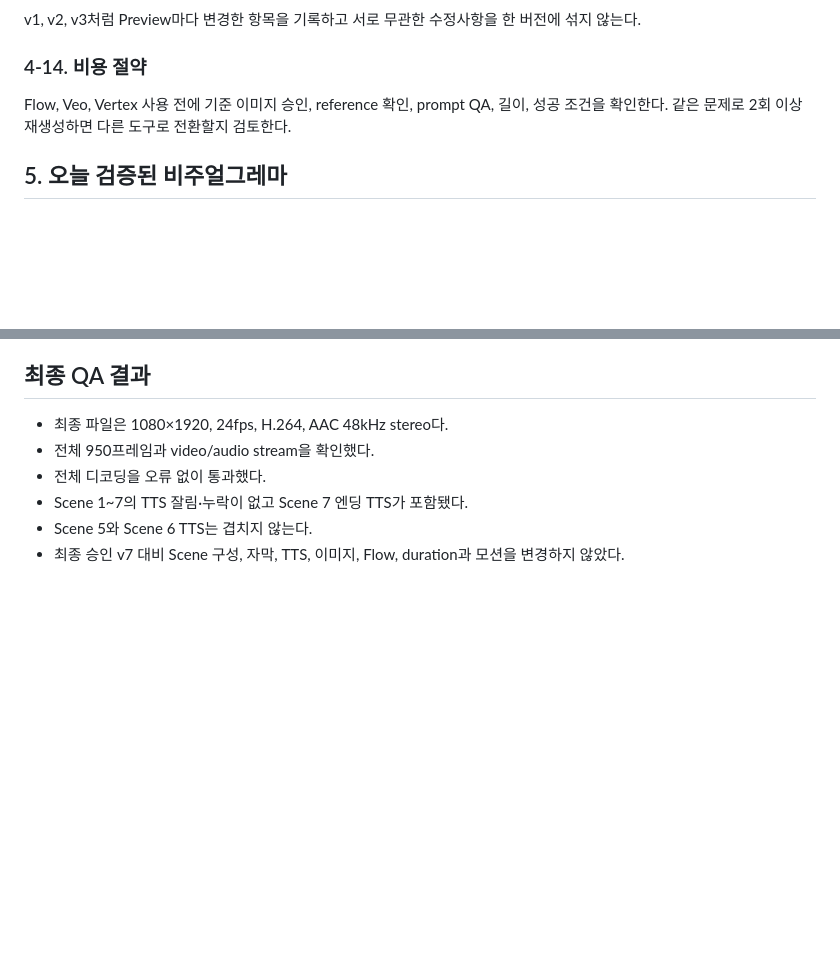
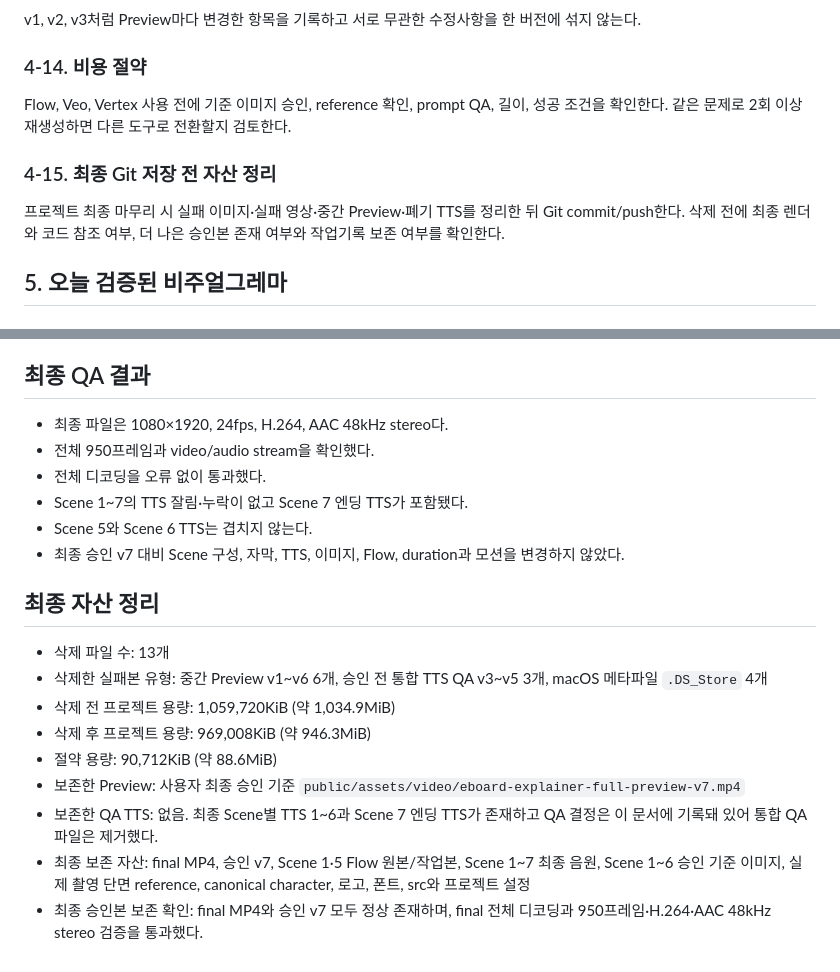
Before and after one commit to Jangho0611/eboard-explainer-shorts-v1, a Markdown page: 26.08.20수정.md, 2 parts joined by grey strips. Rendered like a GitHub page; blank space fills up the shorter version.

Commit message:
chore: finalize project asset cleanup

```diff
--- a/26.08.20수정.md
+++ b/26.08.20수정.md
@@ -161,6 +161,10 @@ v1, v2, v3처럼 Preview마다 변경한 항목을 기록하고 서로 무관한
 
 Flow, Veo, Vertex 사용 전에 기준 이미지 승인, reference 확인, prompt QA, 길이, 성공 조건을 확인한다. 같은 문제로 2회 이상 재생성하면 다른 도구로 전환할지 검토한다.
 
+### 4-15. 최종 Git 저장 전 자산 정리
+
+프로젝트 최종 마무리 시 실패 이미지·실패 영상·중간 Preview·폐기 TTS를 정리한 뒤 Git commit/push한다. 삭제 전에 최종 렌더와 코드 참조 여부, 더 나은 승인본 존재 여부와 작업기록 보존 여부를 확인한다.
+
 ## 5. 오늘 검증된 비주얼그레마
 
 ### 5-1. Figma-inspired Shorts 기본 구조
@@ -215,3 +219,15 @@ Flow 기준 이미지는 움직임이 없어도 화면이 성립하는 완성된
 - Scene 1~7의 TTS 잘림·누락이 없고 Scene 7 엔딩 TTS가 포함됐다.
 - Scene 5와 Scene 6 TTS는 겹치지 않는다.
 - 최종 승인 v7 대비 Scene 구성, 자막, TTS, 이미지, Flow, duration과 모션을 변경하지 않았다.
+
+## 최종 자산 정리
+
+- 삭제 파일 수: 13개
+- 삭제한 실패본 유형: 중간 Preview v1~v6 6개, 승인 전 통합 TTS QA v3~v5 3개, macOS 메타파일 `.DS_Store` 4개
+- 삭제 전 프로젝트 용량: 1,059,720KiB (약 1,034.9MiB)
+- 삭제 후 프로젝트 용량: 969,008KiB (약 946.3MiB)
+- 절약 용량: 90,712KiB (약 88.6MiB)
+- 보존한 Preview: 사용자 최종 승인 기준 `public/assets/video/eboard-explainer-full-preview-v7.mp4`
+- 보존한 QA TTS: 없음. 최종 Scene별 TTS 1~6과 Scene 7 엔딩 TTS가 존재하고 QA 결정은 이 문서에 기록돼 있어 통합 QA 파일은 제거했다.
+- 최종 보존 자산: final MP4, 승인 v7, Scene 1·5 Flow 원본/작업본, Scene 1~7 최종 음원, Scene 1~6 승인 기준 이미지, 실제 촬영 단면 reference, canonical character, 로고, 폰트, src와 프로젝트 설정
+- 최종 승인본 보존 확인: final MP4와 승인 v7 모두 정상 존재하며, final 전체 디코딩과 950프레임·H.264·AAC 48kHz stereo 검증을 통과했다.
```
